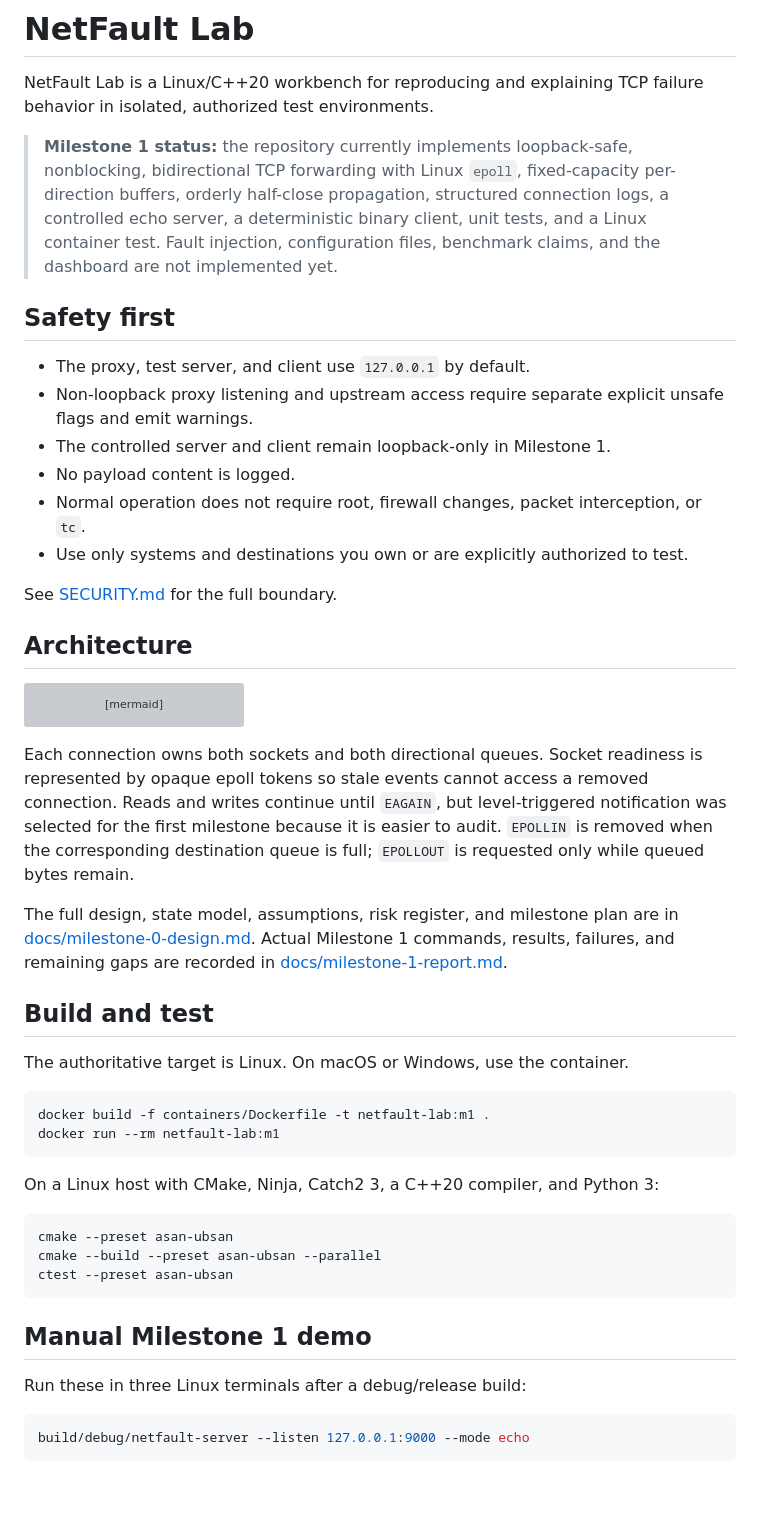
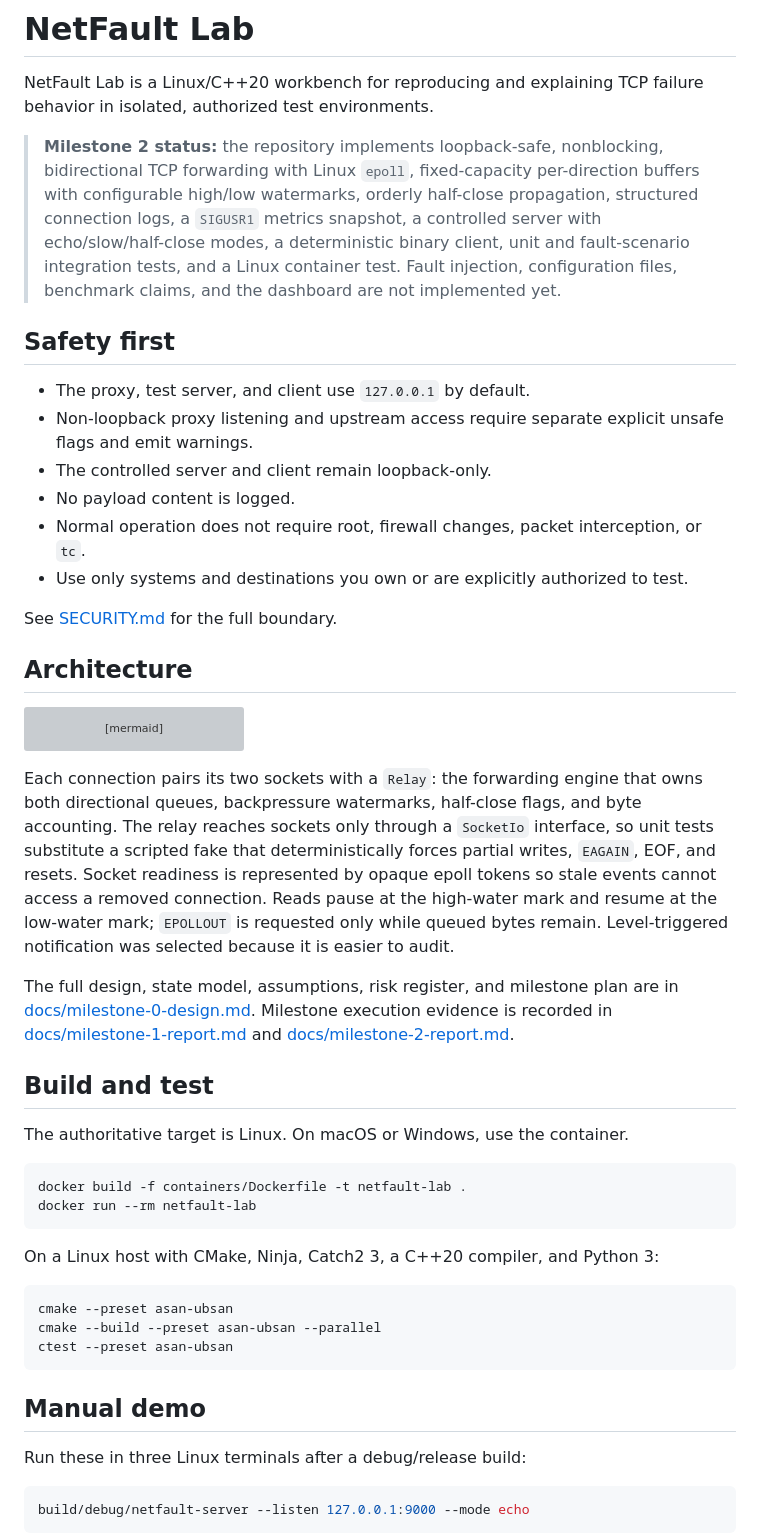
Before and after one commit to brianlo06/netfault-lab, a Markdown page: README.md, the part around one of its changes. Drawn GitHub-style; blank space fills up the shorter version; grey boxes are pictures that could not be loaded.

````diff
--- a/README.md
+++ b/README.md
@@ -2,13 +2,13 @@
 
 NetFault Lab is a Linux/C++20 workbench for reproducing and explaining TCP failure behavior in isolated, authorized test environments.
 
-> **Milestone 1 status:** the repository currently implements loopback-safe, nonblocking, bidirectional TCP forwarding with Linux `epoll`, fixed-capacity per-direction buffers, orderly half-close propagation, structured connection logs, a controlled echo server, a deterministic binary client, unit tests, and a Linux container test. Fault injection, configuration files, benchmark claims, and the dashboard are not implemented yet.
+> **Milestone 2 status:** the repository implements loopback-safe, nonblocking, bidirectional TCP forwarding with Linux `epoll`, fixed-capacity per-direction buffers with configurable high/low watermarks, orderly half-close propagation, structured connection logs, a `SIGUSR1` metrics snapshot, a controlled server with echo/slow/half-close modes, a deterministic binary client, unit and fault-scenario integration tests, and a Linux container test. Fault injection, configuration files, benchmark claims, and the dashboard are not implemented yet.
 
 ## Safety first
 
 - The proxy, test server, and client use `127.0.0.1` by default.
 - Non-loopback proxy listening and upstream access require separate explicit unsafe flags and emit warnings.
-- The controlled server and client remain loopback-only in Milestone 1.
+- The controlled server and client remain loopback-only.
 - No payload content is logged.
 - Normal operation does not require root, firewall changes, packet interception, or `tc`.
 - Use only systems and destinations you own or are explicitly authorized to test.
@@ -25,17 +25,17 @@ flowchart LR
     P --> B[Two fixed-capacity byte queues per connection]
 ```
 
-Each connection owns both sockets and both directional queues. Socket readiness is represented by opaque epoll tokens so stale events cannot access a removed connection. Reads and writes continue until `EAGAIN`, but level-triggered notification was selected for the first milestone because it is easier to audit. `EPOLLIN` is removed when the corresponding destination queue is full; `EPOLLOUT` is requested only while queued bytes remain.
+Each connection pairs its two sockets with a `Relay`: the forwarding engine that owns both directional queues, backpressure watermarks, half-close flags, and byte accounting. The relay reaches sockets only through a `SocketIo` interface, so unit tests substitute a scripted fake that deterministically forces partial writes, `EAGAIN`, EOF, and resets. Socket readiness is represented by opaque epoll tokens so stale events cannot access a removed connection. Reads pause at the high-water mark and resume at the low-water mark; `EPOLLOUT` is requested only while queued bytes remain. Level-triggered notification was selected because it is easier to audit.
 
-The full design, state model, assumptions, risk register, and milestone plan are in [docs/milestone-0-design.md](docs/milestone-0-design.md). Actual Milestone 1 commands, results, failures, and remaining gaps are recorded in [docs/milestone-1-report.md](docs/milestone-1-report.md).
+The full design, state model, assumptions, risk register, and milestone plan are in [docs/milestone-0-design.md](docs/milestone-0-design.md). Milestone execution evidence is recorded in [docs/milestone-1-report.md](docs/milestone-1-report.md) and [docs/milestone-2-report.md](docs/milestone-2-report.md).
 
 ## Build and test
 
 The authoritative target is Linux. On macOS or Windows, use the container.
 
 ```bash
-docker build -f containers/Dockerfile -t netfault-lab:m1 .
-docker run --rm netfault-lab:m1
+docker build -f containers/Dockerfile -t netfault-lab .
+docker run --rm netfault-lab
 ```
 
 On a Linux host with CMake, Ninja, Catch2 3, a C++20 compiler, and Python 3:
@@ -46,7 +46,7 @@ cmake --build --preset asan-ubsan --parallel
 ctest --preset asan-ubsan
 ```
 
-## Manual Milestone 1 demo
+## Manual demo
 
 Run these in three Linux terminals after a debug/release build:
 
````
Also changed, not shown: other parts of README.md (+13 -10 lines), docs/milestone-2-report.md (added, +88 -0 lines).
